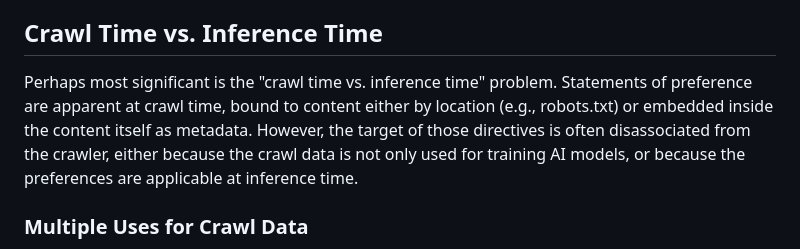
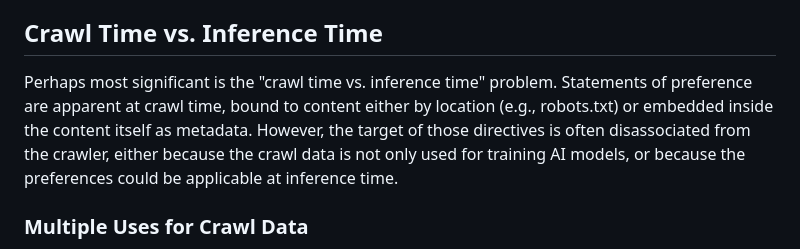
Before and after one commit to intarchboard/draft-iab-ai-control-report, a Markdown page: draft-iab-ai-control-report.md, the part around the change. Drawn GitHub-style.

Commit message:
could be

```diff
--- a/draft-iab-ai-control-report.md
+++ b/draft-iab-ai-control-report.md
@@ -131,7 +131,7 @@ Underlying those immediate issues, however, are significant constraints that cou
 
 ## Crawl Time vs. Inference Time
 
-Perhaps most significant is the "crawl time vs. inference time" problem. Statements of preference are apparent at crawl time, bound to content either by location (e.g., robots.txt) or embedded inside the content itself as metadata. However, the target of those directives is often disassociated from the crawler, either because the crawl data is not only used for training AI models, or because the preferences are applicable at inference time.
+Perhaps most significant is the "crawl time vs. inference time" problem. Statements of preference are apparent at crawl time, bound to content either by location (e.g., robots.txt) or embedded inside the content itself as metadata. However, the target of those directives is often disassociated from the crawler, either because the crawl data is not only used for training AI models, or because the preferences could be applicable at inference time.
 
 ### Multiple Uses for Crawl Data
 
```
